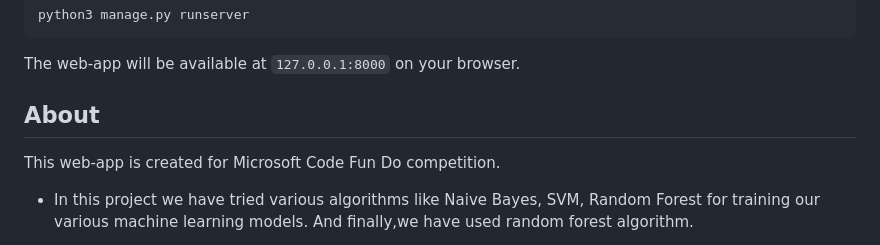
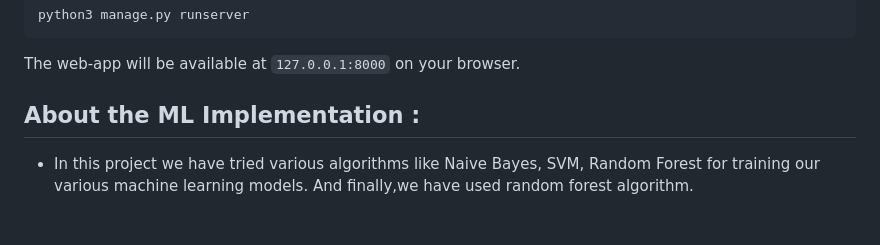
Before and after one commit to LavaHawk0123/12th-Man-IPL-Predictor, a Markdown page: README.md, the part around the change. Drawn GitHub-style.

```diff
--- a/README.md
+++ b/README.md
@@ -42,8 +42,7 @@ python3 manage.py runserver
 
 The web-app will be available at `127.0.0.1:8000` on your browser.
 
-## About
-This web-app is created for Microsoft Code Fun Do competition.
+## About the ML Implementation :
 
 - In this project we have tried various algorithms like Naive Bayes, SVM, Random Forest  for training our various machine learning models. And finally,we have used random forest algorithm.
 
```
